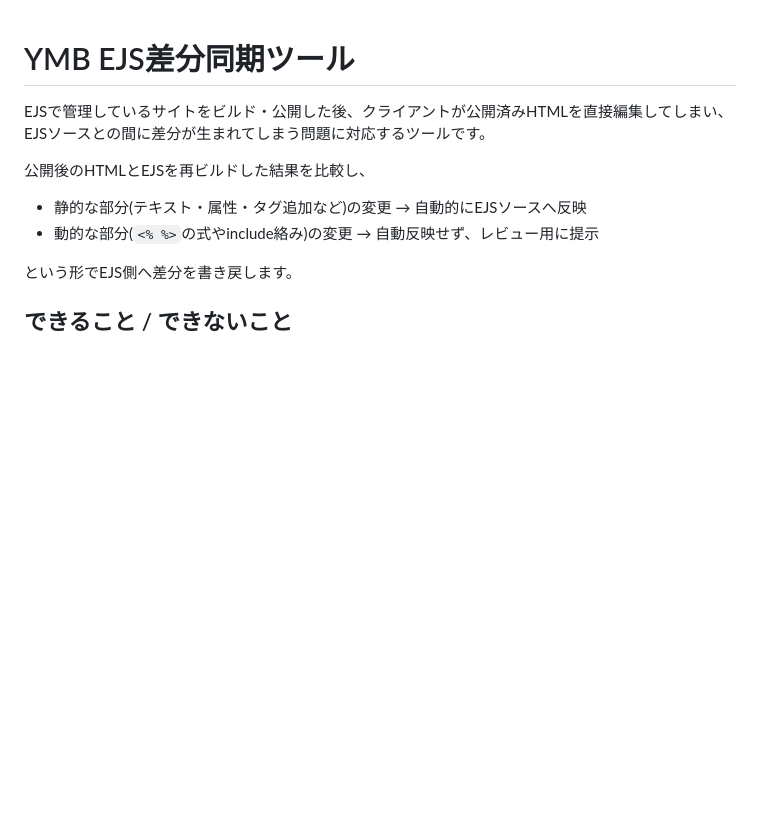
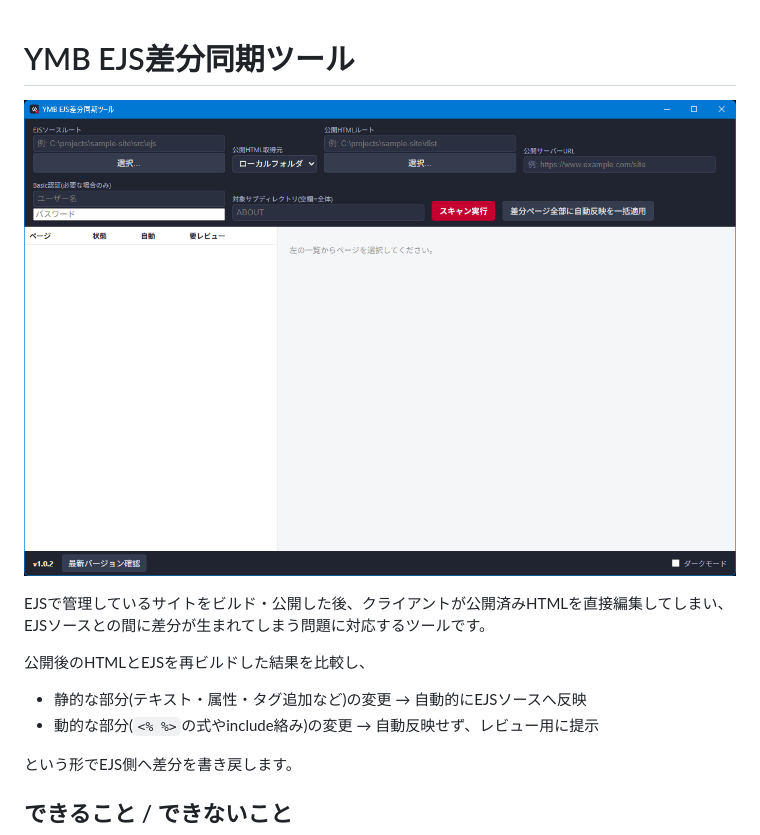
Before and after one commit to yumebi/ymb_ejs_synch, a Markdown page: README.md, the part around the change. GitHub-like rendering; pictures changed too: docs/screenshot.png (added); blank space fills up the shorter version.

Commit message:
docs: READMEにスクリーンショットを追加

```diff
--- a/README.md
+++ b/README.md
@@ -1,4 +1,6 @@
 # YMB EJS差分同期ツール
+
+![スクリーンショット](docs/screenshot.png)
 
 EJSで管理しているサイトをビルド・公開した後、クライアントが公開済みHTMLを直接編集してしまい、EJSソースとの間に差分が生まれてしまう問題に対応するツールです。
 
```
